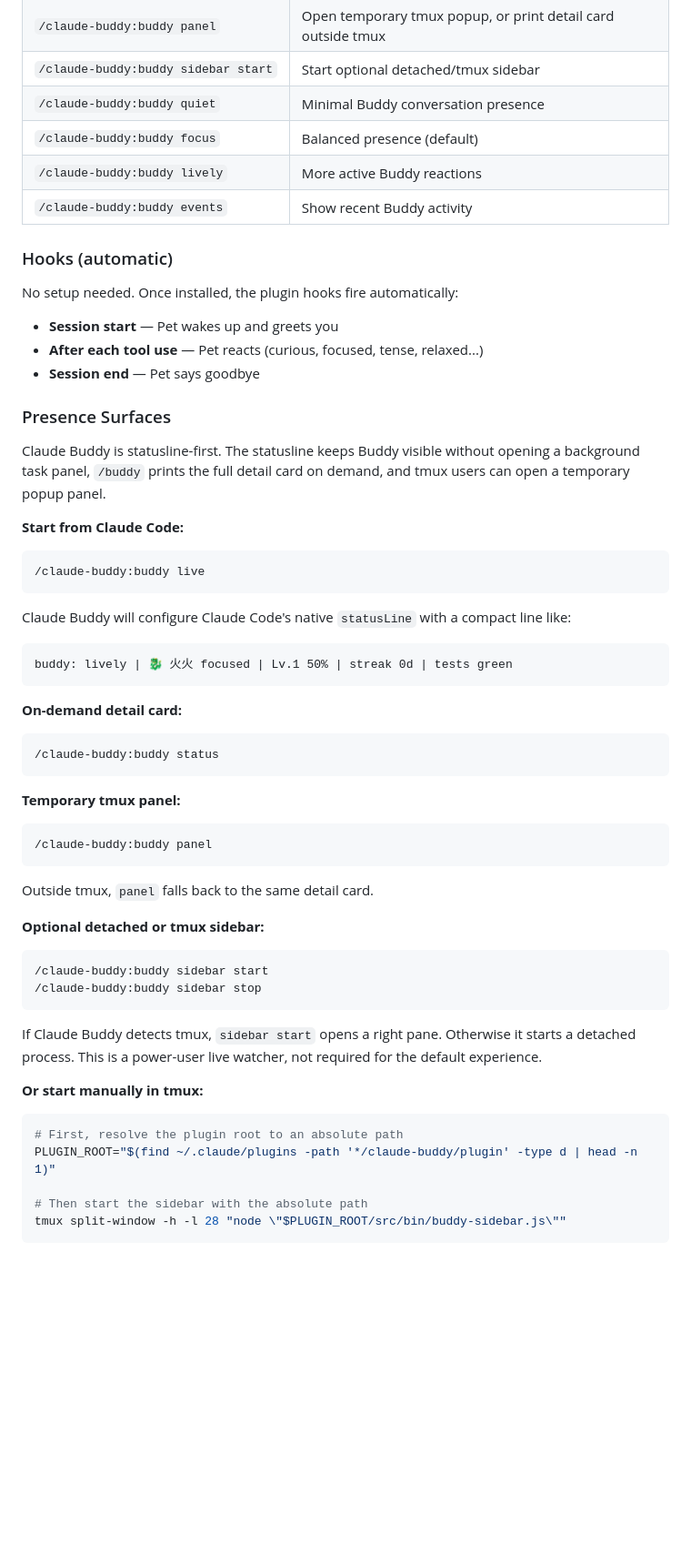
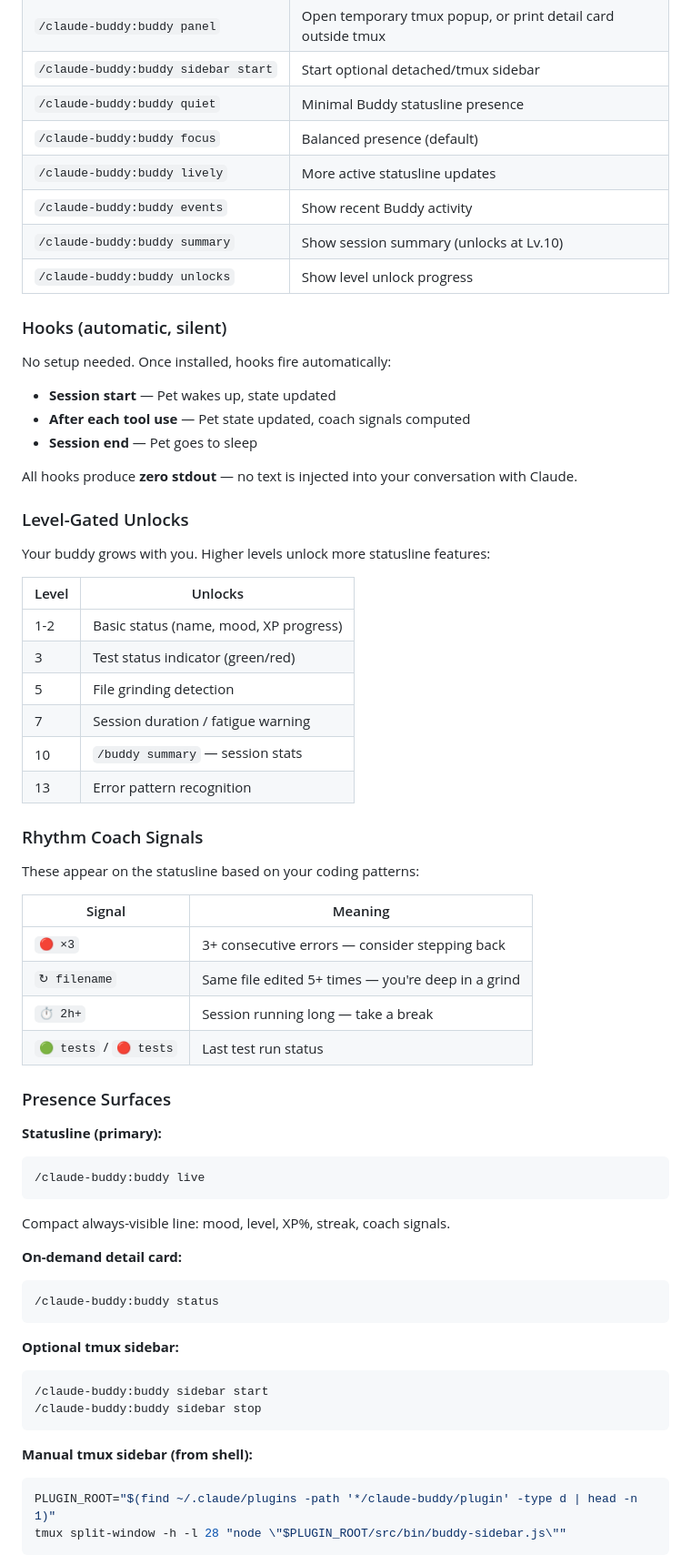
Before and after one commit to KKenny0/claude-buddy, a Markdown page: README.md, the part around one of its changes. Shown at 91% size. GitHub-like rendering; blank space fills up the shorter version.

````diff
--- a/README.md
+++ b/README.md
@@ -65,59 +66,68 @@ After installation, commands are prefixed with the plugin name:
 | `/claude-buddy:buddy statusline remove` | Remove Buddy from the statusline |
 | `/claude-buddy:buddy panel` | Open temporary tmux popup, or print detail card outside tmux |
 | `/claude-buddy:buddy sidebar start` | Start optional detached/tmux sidebar |
-| `/claude-buddy:buddy quiet` | Minimal Buddy conversation presence |
+| `/claude-buddy:buddy quiet` | Minimal Buddy statusline presence |
 | `/claude-buddy:buddy focus` | Balanced presence (default) |
-| `/claude-buddy:buddy lively` | More active Buddy reactions |
+| `/claude-buddy:buddy lively` | More active statusline updates |
 | `/claude-buddy:buddy events` | Show recent Buddy activity |
+| `/claude-buddy:buddy summary` | Show session summary (unlocks at Lv.10) |
+| `/claude-buddy:buddy unlocks` | Show level unlock progress |
 
-### Hooks (automatic)
+### Hooks (automatic, silent)
 
-No setup needed. Once installed, the plugin hooks fire automatically:
+No setup needed. Once installed, hooks fire automatically:
 
-- **Session start** — Pet wakes up and greets you
-- **After each tool use** — Pet reacts (curious, focused, tense, relaxed...)
-- **Session end** — Pet says goodbye
+- **Session start** — Pet wakes up, state updated
+- **After each tool use** — Pet state updated, coach signals computed
+- **Session end** — Pet goes to sleep
+
+All hooks produce **zero stdout** — no text is injected into your conversation with Claude.
+
+### Level-Gated Unlocks
+
+Your buddy grows with you. Higher levels unlock more statusline features:
+
+| Level | Unlocks |
+|-------|---------|
+| 1-2 | Basic status (name, mood, XP progress) |
+| 3 | Test status indicator (green/red) |
+| 5 | File grinding detection |
+| 7 | Session duration / fatigue warning |
+| 10 | `/buddy summary` — session stats |
+| 13 | Error pattern recognition |
+
+### Rhythm Coach Signals
+
+These appear on the statusline based on your coding patterns:
+
+| Signal | Meaning |
+|--------|---------|
+| `🔴 ×3` | 3+ consecutive errors — consider stepping back |
+| `↻ filename` | Same file edited 5+ times — you're deep in a grind |
+| `⏱ 2h+` | Session running long — take a break |
+| `🟢 tests` / `🔴 tests` | Last test run status |
 
 ### Presence Surfaces
 
-Claude Buddy is statusline-first. The statusline keeps Buddy visible without opening a background task panel, `/buddy` prints the full detail card on demand, and tmux users can open a temporary popup panel.
-
-**Start from Claude Code:**
+**Statusline (primary):**
 ```
 /claude-buddy:buddy live
 ```
-
-Claude Buddy will configure Claude Code's native `statusLine` with a compact line like:
-
-```
-buddy: lively | 🐉 火火 focused | Lv.1 50% | streak 0d | tests green
-```
+Compact always-visible line: mood, level, XP%, streak, coach signals.
 
 **On-demand detail card:**
 ```
 /claude-buddy:buddy status
 ```
 
-**Temporary tmux panel:**
-```
-/claude-buddy:buddy panel
-```
-
-Outside tmux, `panel` falls back to the same detail card.
-
-**Optional detached or tmux sidebar:**
+**Optional tmux sidebar:**
 ```
 /claude-buddy:buddy sidebar start
 /claude-buddy:buddy sidebar stop
 ```
 
-If Claude Buddy detects tmux, `sidebar start` opens a right pane. Otherwise it starts a detached process. This is a power-user live watcher, not required for the default experience.
-
-**Or start manually in tmux:**
+**Manual tmux sidebar (from shell):**
 ```bash
-# First, resolve the plugin root to an absolute path
 PLUGIN_ROOT="$(find ~/.claude/plugins -path '*/claude-buddy/plugin' -type d | head -n 1)"
-
-# Then start the sidebar with the absolute path
 tmux split-window -h -l 28 "node \"$PLUGIN_ROOT/src/bin/buddy-sidebar.js\""
 ```
````
Also changed, not shown: other parts of README.md (+13 -46 lines).
